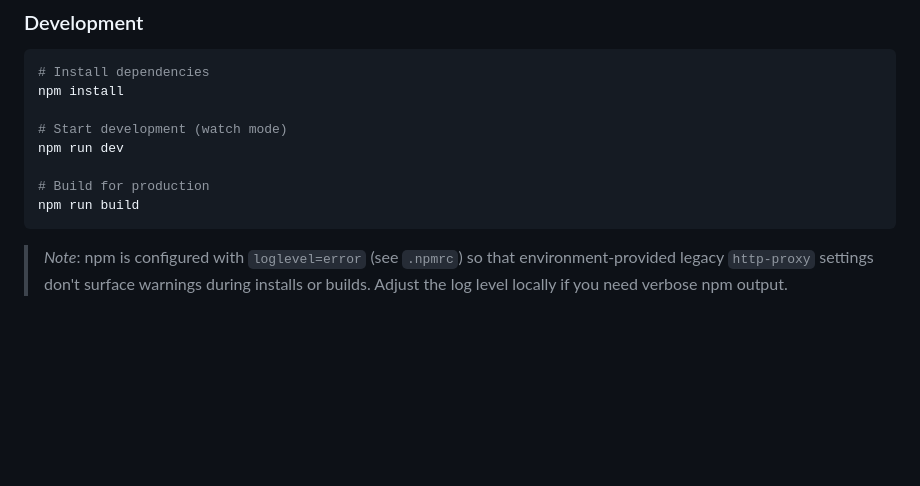
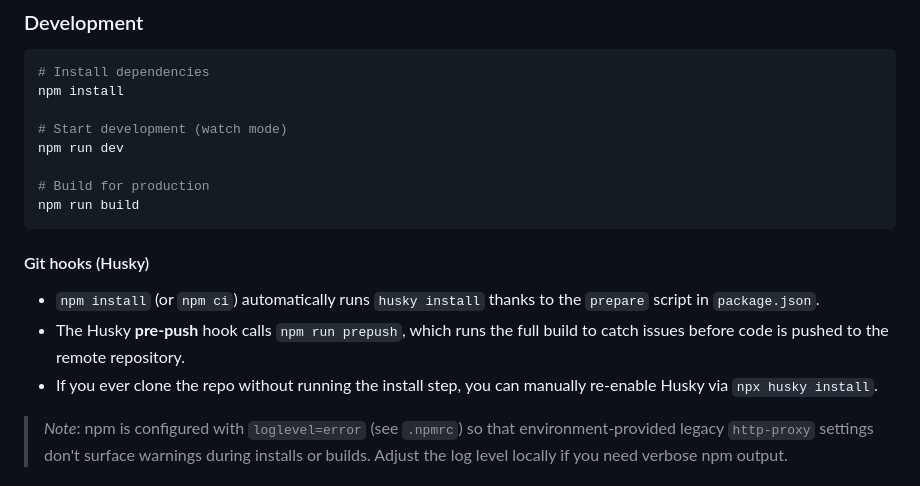
Before and after one commit to leamonline/smarterdog.co.uk, a Markdown page: README.md, the part around the change. Drawn GitHub-style; blank space fills up the shorter version.

Commit message:
Document Husky pre-push installation flow

````diff
--- a/README.md
+++ b/README.md
@@ -24,6 +24,14 @@ npm run dev
 # Build for production
 npm run build
 ```
+
+#### Git hooks (Husky)
+- `npm install` (or `npm ci`) automatically runs `husky install` thanks to the
+  `prepare` script in `package.json`.
+- The Husky **pre-push** hook calls `npm run prepush`, which runs the full build
+  to catch issues before code is pushed to the remote repository.
+- If you ever clone the repo without running the install step, you can manually
+  re-enable Husky via `npx husky install`.
 
 > _Note_: npm is configured with `loglevel=error` (see `.npmrc`) so that
 > environment-provided legacy `http-proxy` settings don't surface warnings
````
